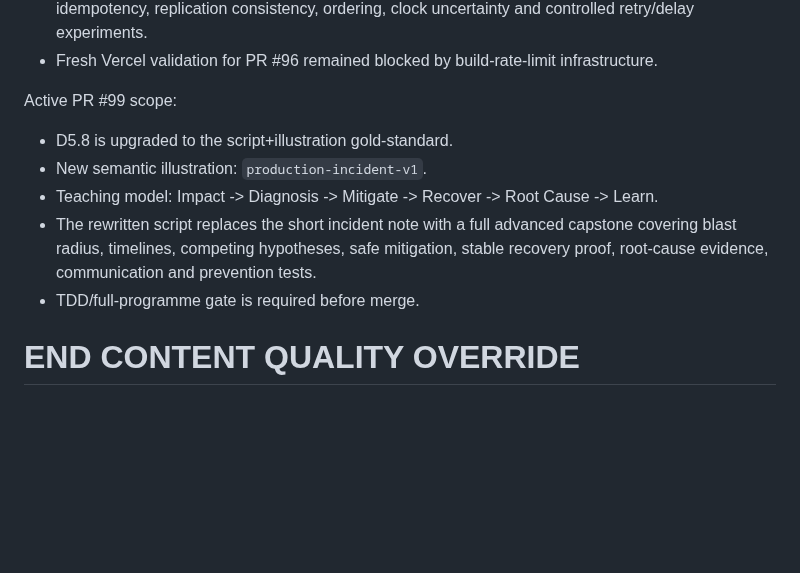
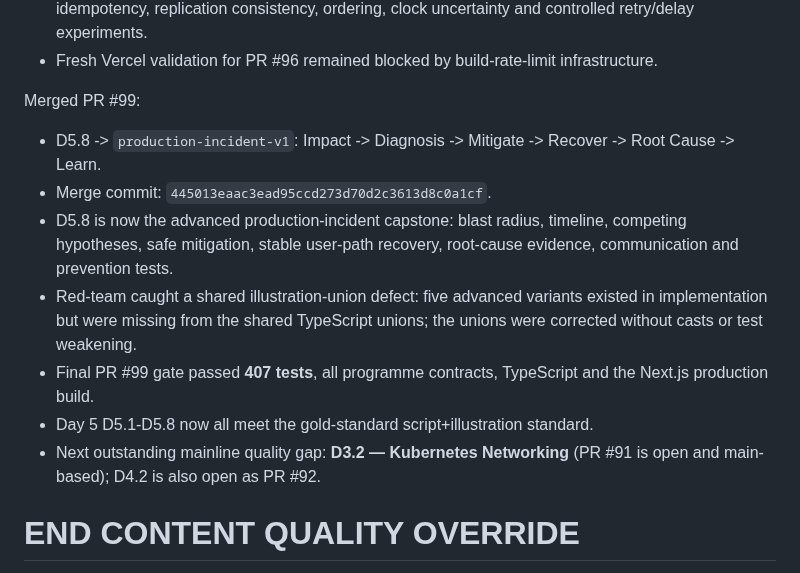
Before and after one commit to shennagyp-netizen/devops_programme, a Markdown page: docs/CONTINUATION_HANDOFF_CURRENT.md, the part around the change. Drawn GitHub-style; blank space fills up the shorter version.

Commit message:
docs: record D5.8 incident capstone merge and next mainline gaps

```diff
--- a/docs/CONTINUATION_HANDOFF_CURRENT.md
+++ b/docs/CONTINUATION_HANDOFF_CURRENT.md
@@ -2027,12 +2027,15 @@ Merged PR #96:
 
 
 
-Active PR #99 scope:
-- D5.8 is upgraded to the script+illustration gold-standard.
-- New semantic illustration: `production-incident-v1`.
-- Teaching model: Impact -> Diagnosis -> Mitigate -> Recover -> Root Cause -> Learn.
-- The rewritten script replaces the short incident note with a full advanced capstone covering blast radius, timelines, competing hypotheses, safe mitigation, stable recovery proof, root-cause evidence, communication and prevention tests.
-- TDD/full-programme gate is required before merge.
+
+Merged PR #99:
+- D5.8 -> `production-incident-v1`: Impact -> Diagnosis -> Mitigate -> Recover -> Root Cause -> Learn.
+- Merge commit: `445013eaac3ead95ccd273d70d2c3613d8c0a1cf`.
+- D5.8 is now the advanced production-incident capstone: blast radius, timeline, competing hypotheses, safe mitigation, stable user-path recovery, root-cause evidence, communication and prevention tests.
+- Red-team caught a shared illustration-union defect: five advanced variants existed in implementation but were missing from the shared TypeScript unions; the unions were corrected without casts or test weakening.
+- Final PR #99 gate passed **407 tests**, all programme contracts, TypeScript and the Next.js production build.
+- Day 5 D5.1-D5.8 now all meet the gold-standard script+illustration standard.
+- Next outstanding mainline quality gap: **D3.2 — Kubernetes Networking** (PR #91 is open and main-based); D4.2 is also open as PR #92.
 
 END CONTENT QUALITY OVERRIDE
 ============================================================
```
